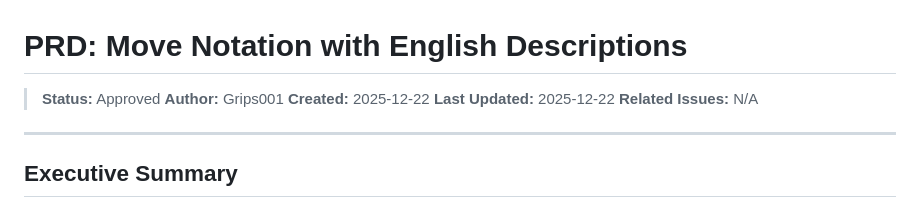
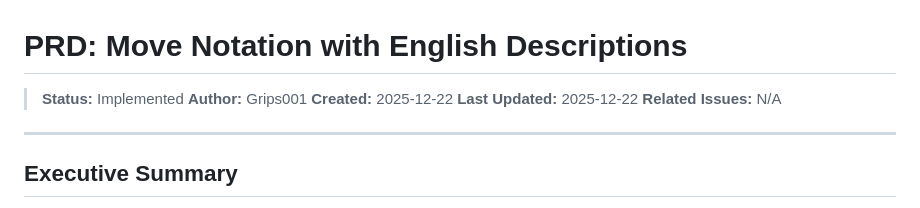
Before and after one commit to Grips001/Chess-Sensei, a Markdown page: .github/specs/prd-move-notation-english-descriptions.md, the part around the change. Rendered like a GitHub page.

Commit message:
Updated PRDs and Tech Specs to reflect current implementation

```diff
--- a/.github/specs/prd-move-notation-english-descriptions.md
+++ b/.github/specs/prd-move-notation-english-descriptions.md
@@ -1,6 +1,6 @@
 # PRD: Move Notation with English Descriptions
 
-> **Status:** Approved **Author:** Grips001 **Created:** 2025-12-22 **Last
+> **Status:** Implemented **Author:** Grips001 **Created:** 2025-12-22 **Last
 > Updated:** 2025-12-22 **Related Issues:** N/A
 
 ---
```
Also changed, not shown: .github/specs/tech-move-notation-english-descriptions.md (+1 -1 lines).
